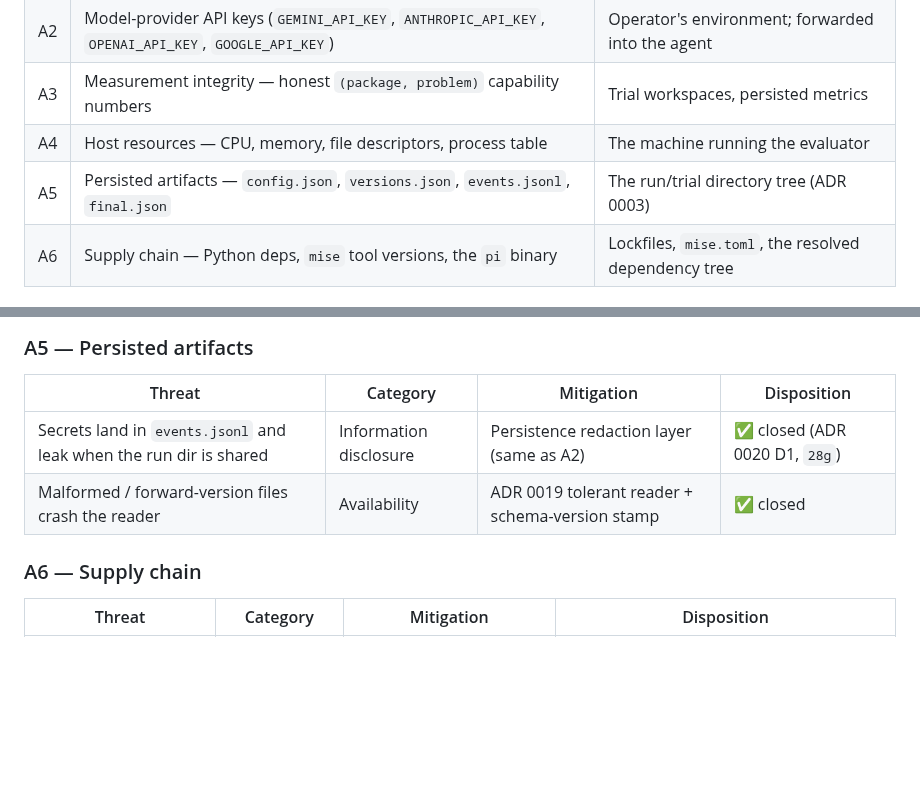
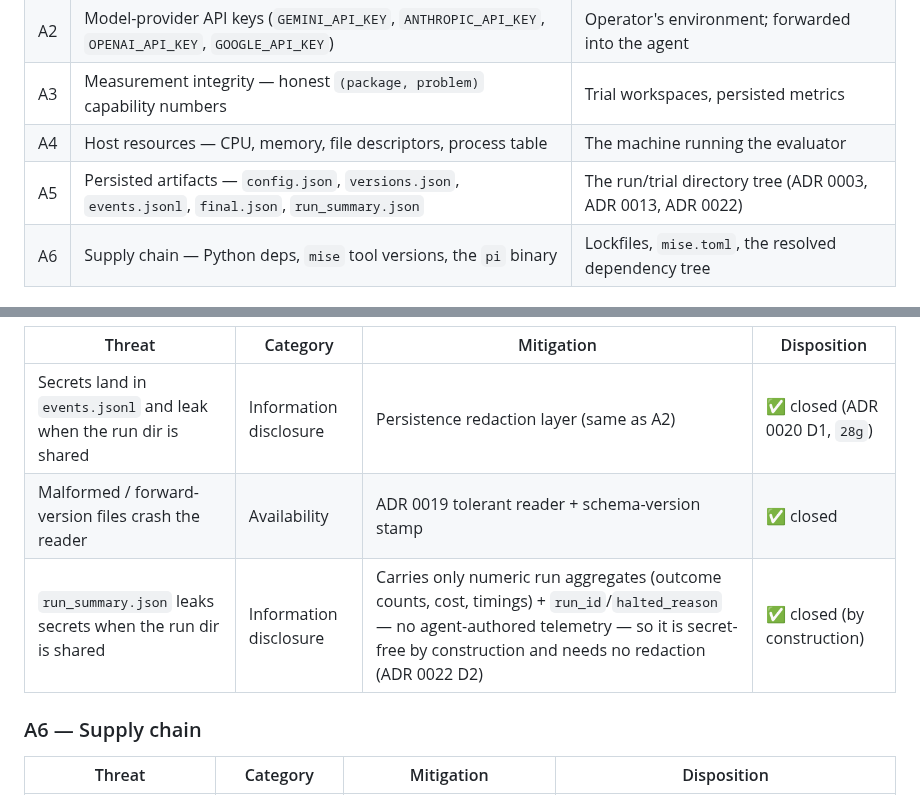
Before and after one commit to soulstrop/pi-agent-space, a Markdown page: docs/threat-model.md, 2 parts joined by grey strips. Drawn GitHub-style; blank space fills up the shorter version.

```diff
--- a/docs/threat-model.md
+++ b/docs/threat-model.md
@@ -45,7 +45,7 @@ below the process boundary.
 | A2 | Model-provider API keys (`GEMINI_API_KEY`, `ANTHROPIC_API_KEY`, `OPENAI_API_KEY`, `GOOGLE_API_KEY`) | Operator's environment; forwarded into the agent |
 | A3 | Measurement integrity — honest `(package, problem)` capability numbers | Trial workspaces, persisted metrics |
 | A4 | Host resources — CPU, memory, file descriptors, process table | The machine running the evaluator |
-| A5 | Persisted artifacts — `config.json`, `versions.json`, `events.jsonl`, `final.json` | The run/trial directory tree (ADR 0003) |
+| A5 | Persisted artifacts — `config.json`, `versions.json`, `events.jsonl`, `final.json`, `run_summary.json` | The run/trial directory tree (ADR 0003, ADR 0013, ADR 0022) |
 | A6 | Supply chain — Python deps, `mise` tool versions, the `pi` binary | Lockfiles, `mise.toml`, the resolved dependency tree |
 
 ## Threat catalog
@@ -93,6 +93,7 @@ the v1 disposition. "✅ closed" = mitigated in v1; "🔒 v1" = committed v1 wor
 | --- | --- | --- | --- |
 | Secrets land in `events.jsonl` and leak when the run dir is shared | Information disclosure | Persistence redaction layer (same as A2) | ✅ closed (ADR 0020 D1, `28g`) |
 | Malformed / forward-version files crash the reader | Availability | ADR 0019 tolerant reader + schema-version stamp | ✅ closed |
+| `run_summary.json` leaks secrets when the run dir is shared | Information disclosure | Carries only numeric run aggregates (outcome counts, cost, timings) + `run_id`/`halted_reason` — no agent-authored telemetry — so it is secret-free by construction and needs no redaction (ADR 0022 D2) | ✅ closed (by construction) |
 
 ### A6 — Supply chain
 
```
Also changed, not shown: docs/adrs/0022-observability-suite.md (added, +132 -0 lines), docs/implementation-plan.md (+1 -2 lines).
